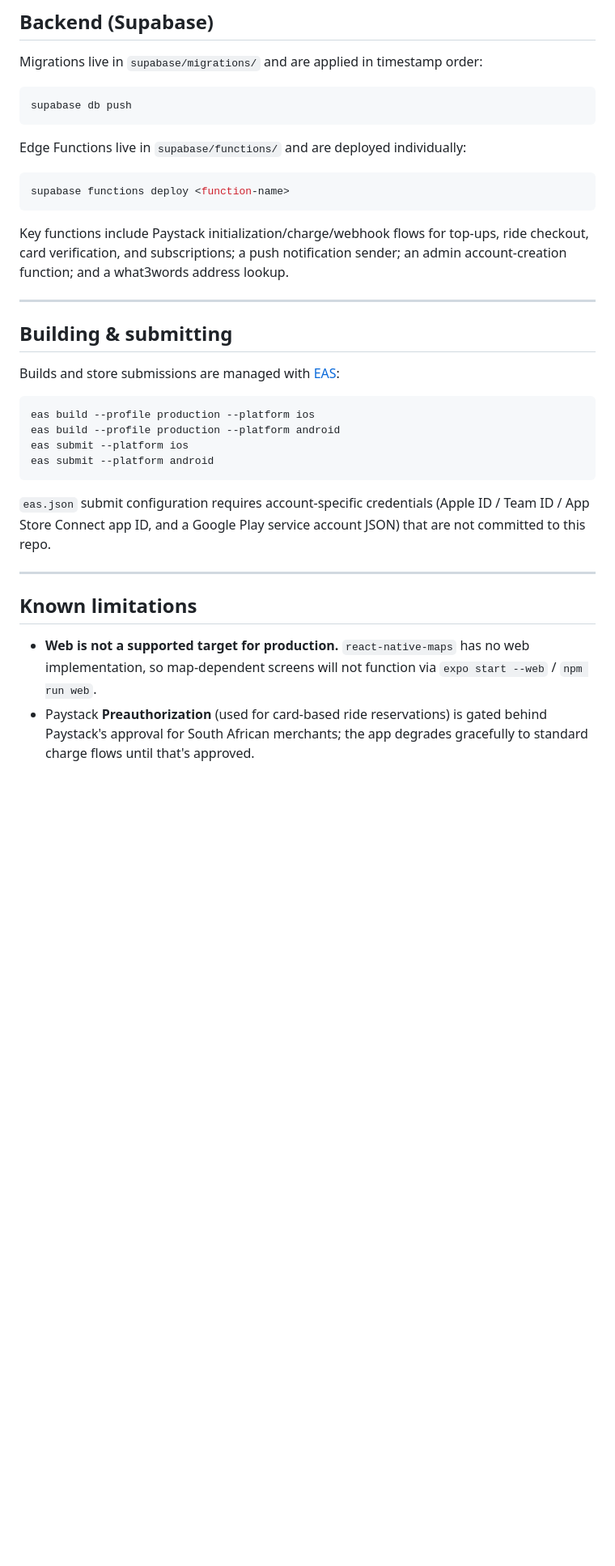
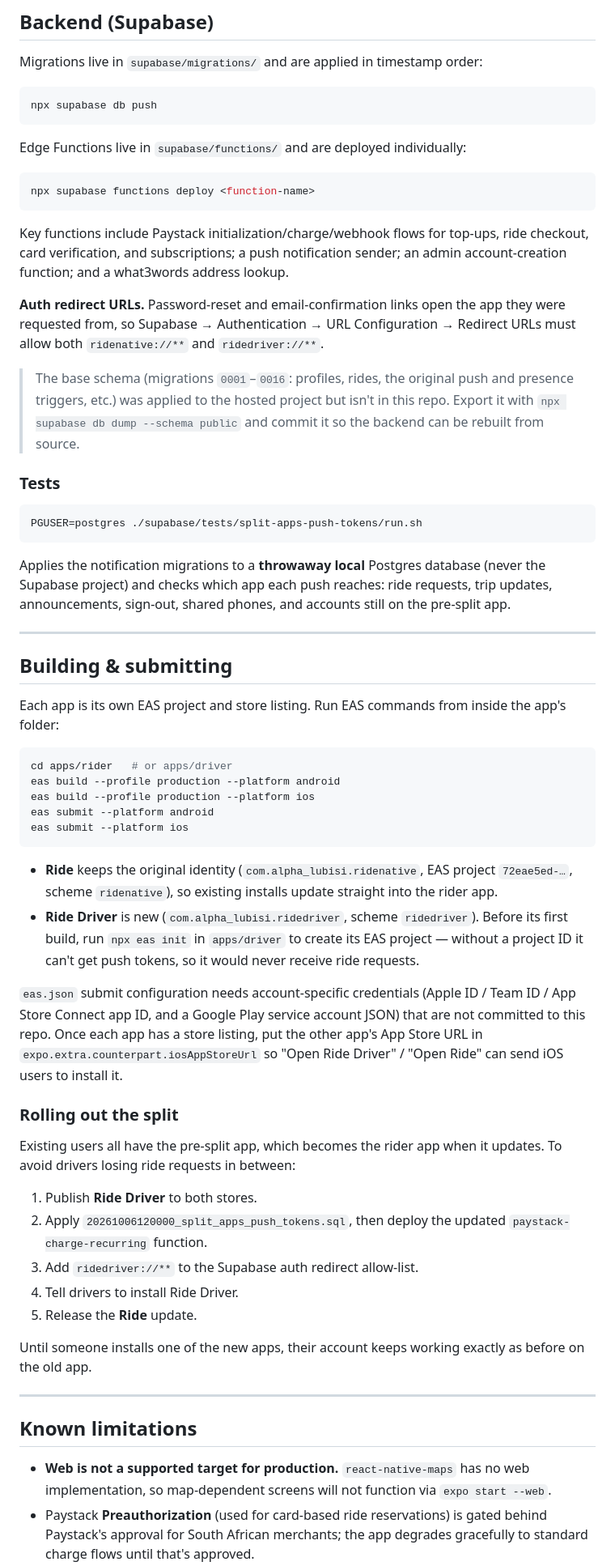
Before and after one commit to Alpha10-1/ride-native, a Markdown page: README.md, the part around one of its changes. Shown at 81% size. Rendered like a GitHub page; blank space fills up the shorter version.

````diff
--- a/README.md
+++ b/README.md
@@ -125,13 +171,13 @@ npx tsc --noEmit
 Migrations live in `supabase/migrations/` and are applied in timestamp order:
 
 ```bash
-supabase db push
+npx supabase db push
 ```
 
 Edge Functions live in `supabase/functions/` and are deployed individually:
 
 ```bash
-supabase functions deploy <function-name>
+npx supabase functions deploy <function-name>
 ```
 
 Key functions include Paystack initialization/charge/webhook flows for
@@ -139,22 +185,70 @@ top-ups, ride checkout, card verification, and subscriptions; a push
 notification sender; an admin account-creation function; and a what3words
 address lookup.
 
+**Auth redirect URLs.** Password-reset and email-confirmation links open the
+app they were requested from, so Supabase → Authentication → URL
+Configuration → Redirect URLs must allow both `ridenative://**` and
+`ridedriver://**`.
+
+> The base schema (migrations `0001`–`0016`: profiles, rides, the original
+> push and presence triggers, etc.) was applied to the hosted project but
+> isn't in this repo. Export it with `npx supabase db dump --schema public`
+> and commit it so the backend can be rebuilt from source.
+
+### Tests
+
+```bash
+PGUSER=postgres ./supabase/tests/split-apps-push-tokens/run.sh
+```
+
+Applies the notification migrations to a **throwaway local** Postgres
+database (never the Supabase project) and checks which app each push
+reaches: ride requests, trip updates, announcements, sign-out, shared phones,
+and accounts still on the pre-split app.
+
 ---
 
 ## Building & submitting
 
-Builds and store submissions are managed with [EAS](https://expo.dev/eas):
+Each app is its own EAS project and store listing. Run EAS commands from
+inside the app's folder:
 
 ```bash
+cd apps/rider   # or apps/driver
+eas build --profile production --platform android
 eas build --profile production --platform ios
-eas build --profile production --platform android
+eas submit --platform android
 eas submit --platform ios
-eas submit --platform android
 ```
 
-`eas.json` submit configuration requires account-specific credentials
-(Apple ID / Team ID / App Store Connect app ID, and a Google Play service
-account JSON) that are not committed to this repo.
+- **Ride** keeps the original identity (`com.alpha_lubisi.ridenative`, EAS
+  project `72eae5ed-…`, scheme `ridenative`), so existing installs update
+  straight into the rider app.
+- **Ride Driver** is new (`com.alpha_lubisi.ridedriver`, scheme `ridedriver`).
+  Before its first build, run `npx eas init` in `apps/driver` to create its
+  EAS project — without a project ID it can't get push tokens, so it would
+  never receive ride requests.
+
+`eas.json` submit configuration needs account-specific credentials (Apple ID
+/ Team ID / App Store Connect app ID, and a Google Play service account JSON)
+that are not committed to this repo. Once each app has a store listing, put
+the other app's App Store URL in `expo.extra.counterpart.iosAppStoreUrl` so
+"Open Ride Driver" / "Open Ride" can send iOS users to install it.
+
+### Rolling out the split
+
+Existing users all have the pre-split app, which becomes the rider app when
+it updates. To avoid drivers losing ride requests in between:
+
+1. Publish **Ride Driver** to both stores.
+2. Apply `20261006120000_split_apps_push_tokens.sql`, then deploy the updated
+   `paystack-charge-recurring` function.
+3. Add `ridedriver://**` to the Supabase auth redirect allow-list.
+4. Tell drivers to install Ride Driver.
+5. Release the **Ride** update.
+
+Until someone installs one of the new apps, their account keeps working
+exactly as before on the old app.
 
 ---
 
@@ -162,7 +256,7 @@ account JSON) that are not committed to this repo.
 
 - **Web is not a supported target for production.** `react-native-maps` has
   no web implementation, so map-dependent screens will not function via
-  `expo start --web` / `npm run web`.
+  `expo start --web`.
 - Paystack **Preauthorization** (used for card-based ride reservations) is
   gated behind Paystack's approval for South African merchants; the app
   degrades gracefully to standard charge flows until that's approved.
````
Also changed, not shown: other parts of README.md (+98 -49 lines).
